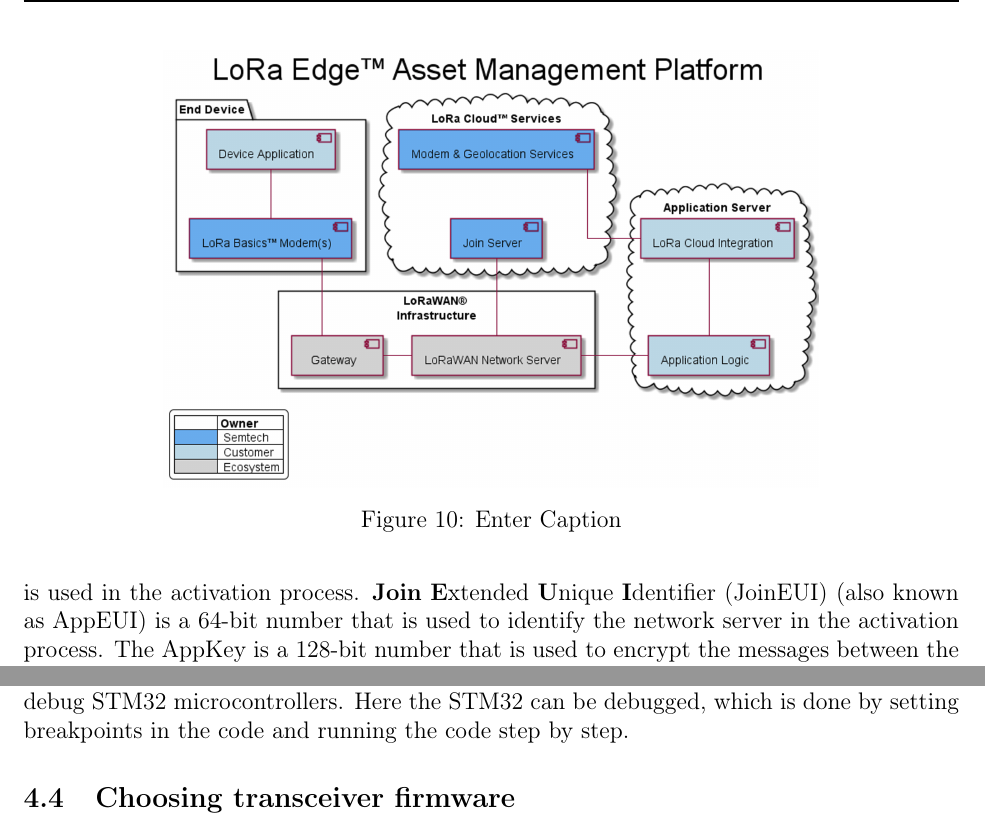
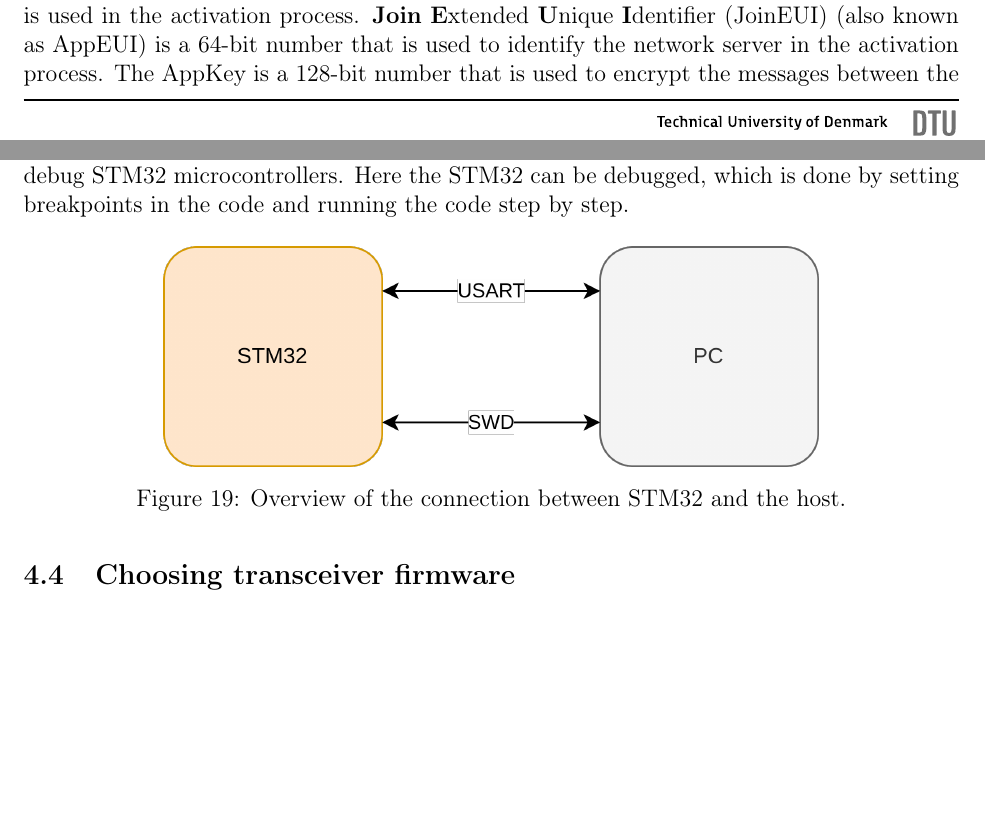
Before and after one commit to MagnusErler/Master-Thesis, a LaTeX document (main.tex, which reads sources/12 state of the art.tex, sources/13 design.tex): two parts of pages 22 and 35 of 62 before the commit and two parts of pages 22 and 36 of 63 after it, joined at a grey line, cut at the place of the change, the shorter picture padded with empty space. Compiled offline with pdfLaTeX.

Commit message:
Updates from Overleaf

```diff
--- a/sources/12 state of the art.tex
+++ b/sources/12 state of the art.tex
@@ -220,10 +220,10 @@
 Join server
 Modem \& geolocation services
 
-\begin{figure}
+\begin{figure}[H]
     \centering
-    \includegraphics[width=0.7\linewidth]{figures/image2.png}
-    \caption{Enter Caption}
+    \includegraphics[width=0.7\linewidth]{figures/LoRaCloud_interface.png}
+    \caption{LoRa Edge\textsuperscript{\texttrademark} Asset Management Platform}
 \end{figure}
 
 \subsection{Geopositioning}
--- a/sources/13 design.tex
+++ b/sources/13 design.tex
@@ -311,6 +311,12 @@
 For communicating with the STM32-chip over \ac{USART} use the \textit{USART2} interface available on \textit{PA2} and \textit{PA3} of the STM32-chip. To enable the \ac{USART} communication between the ST-LINK/V2-1 and an external application, the related solder bridges \textit{SB13} and \textit{SB14} must be OFF (and \textit{SB62} and \textit{SB63} must be ON if using a Nucleo board and not having cut the board into an ST-LINK part and target STM32 part)\cite[p.~25]{STM32_Nucleo_user_manual}.
 
 The ST-LINK/V2-1 is connected to the computer through \ac{USB}, and the STM32-chip is powered through the ST-LINK/V2-1. The STM32 is flashed with Visual Studio Code or the STM32CubeProgrammer\footnote{\url{https://www.st.com/en/development-tools/stm32cubeprog.html}}, which is a software tool to flash and debug STM32 microcontrollers. Here the STM32 can be debugged, which is done by setting breakpoints in the code and running the code step by step.
+
+\begin{figure}[H]
+    \centering
+    \includegraphics[width=0.7\textwidth]{figures/STM32_interface.png}
+    \caption{Overview of the connection between STM32 and the host.}
+\end{figure}
 
 \subsection{Choosing transceiver firmware}
 It would take up to 6 months longer to implement our own \ac{LoRa} stack
```
Also changed, not shown: sources/12 state of the art.tex (6 more changed lines).
